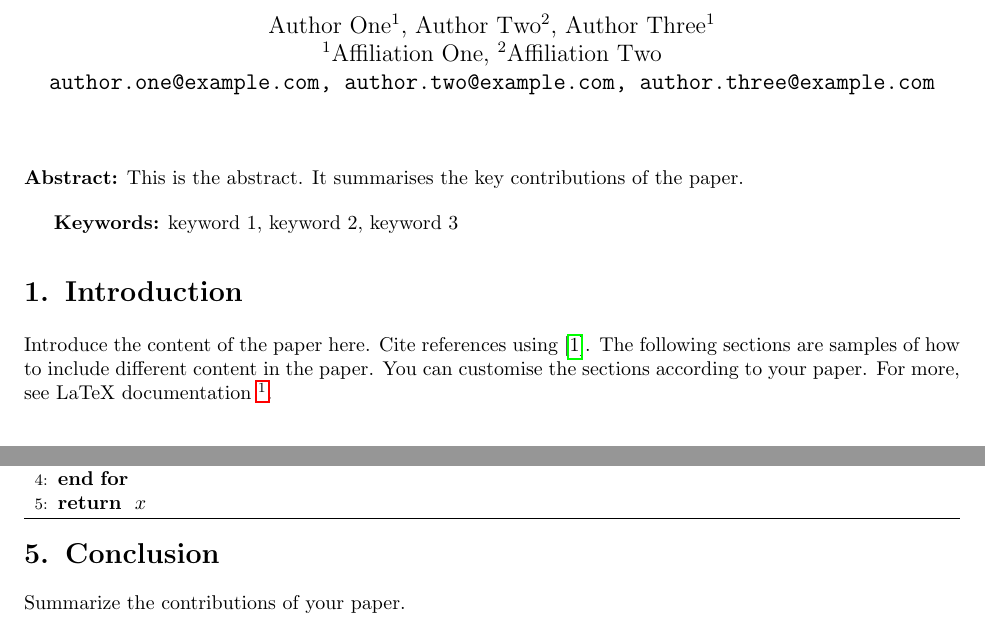
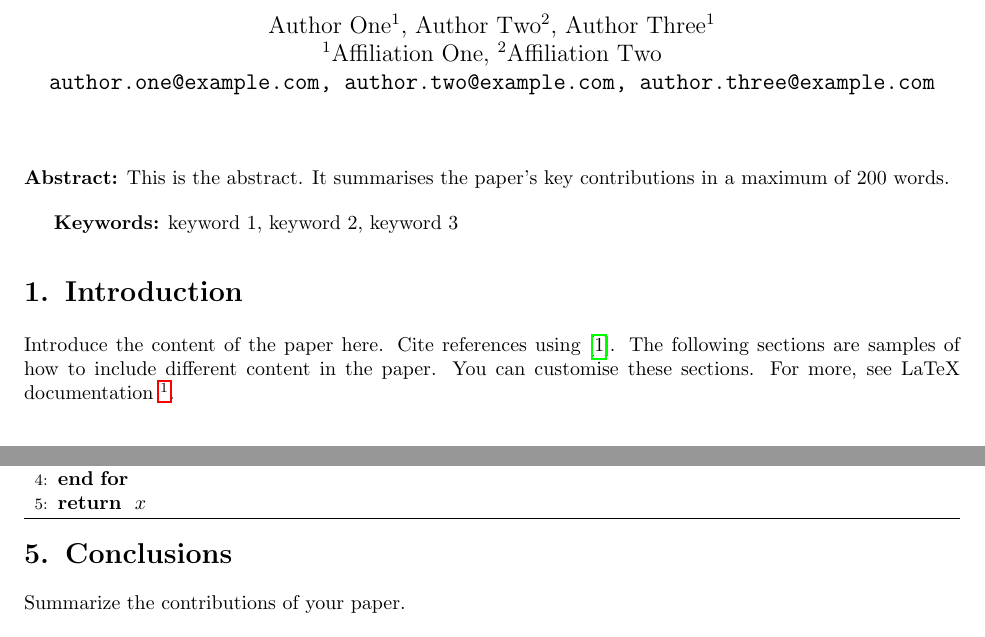
Before and after one commit to uk-ai/ukai-latex-template, a LaTeX paper (template.tex): two parts of pages 1 and 2 of 2, joined at a grey line, cut so that both start at the same text. Compiled offline with pdfLaTeX.

Commit message:
Updates from Overleaf

```diff
--- a/template.tex
+++ b/template.tex
@@ -18,14 +18,14 @@
 \maketitle
 
 \begin{abstract}
-This is the abstract. It summarises the key contributions of the paper.
+This is the abstract. It summarises the paper's key contributions in a maximum of 200 words.
 \end{abstract}
 
 \keywords{keyword 1, keyword 2, keyword 3}
 
 \section{Introduction}
 
-Introduce the content of the paper here. Cite references using \cite{example}. The following sections are samples of how to include different content in the paper. You can customise the sections according to your paper. For more, see LaTeX documentation \footnote{LaTeX Project - \url{https://www.latex-project.org}}.
+Introduce the content of the paper here. Cite references using \cite{example}. The following sections are samples of how to include different content in the paper. You can customise these sections. For more, see LaTeX documentation \footnote{LaTeX Project - \url{https://www.latex-project.org}}.
 
 
 \section{Approach}
@@ -72,7 +72,7 @@ Pseudocode can be included using the \texttt{algorithm} and \texttt{algorithmic}
 \end{algorithmic}
 \end{algorithm}
 
-\section{Conclusion}
+\section{Conclusions}
 
 Summarize the contributions of your paper.
 
```
